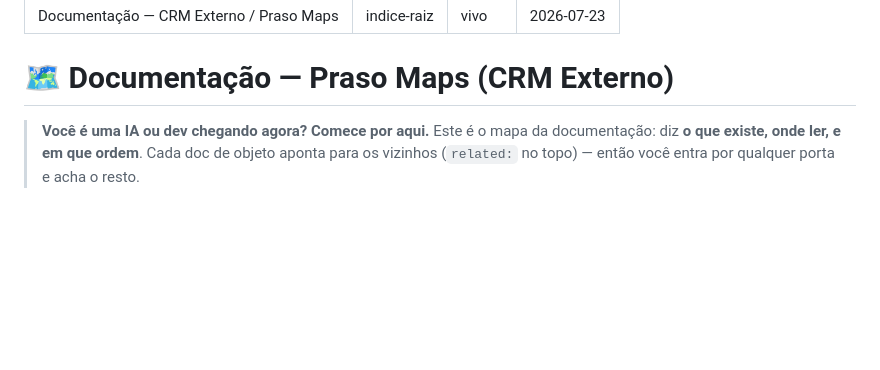
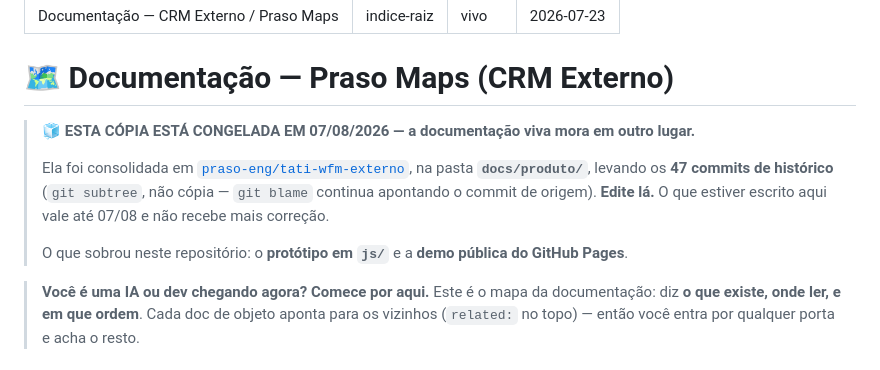
Before and after one commit to tatianaaires-ship-it/crm-externo-mapa, a Markdown page: docs/README.md, the part around the change. Drawn GitHub-style; blank space fills up the shorter version.

```diff
--- a/docs/README.md
+++ b/docs/README.md
@@ -6,6 +6,12 @@ atualizado: "2026-07-23"
 ---
 
 # 🗺️ Documentação — Praso Maps (CRM Externo)
+
+> 🧊 **ESTA CÓPIA ESTÁ CONGELADA EM 07/08/2026 — a documentação viva mora em outro lugar.**
+>
+> Ela foi consolidada em [`praso-eng/tati-wfm-externo`](https://github.com/praso-eng/tati-wfm-externo), na pasta **`docs/produto/`**, levando os **47 commits de histórico** (`git subtree`, não cópia — `git blame` continua apontando o commit de origem). **Edite lá.** O que estiver escrito aqui vale até 07/08 e não recebe mais correção.
+>
+> O que sobrou neste repositório: o **protótipo em `js/`** e a **demo pública do GitHub Pages**.
 
 > **Você é uma IA ou dev chegando agora? Comece por aqui.** Este é o mapa da documentação:
 > diz **o que existe, onde ler, e em que ordem**. Cada doc de objeto aponta para os vizinhos
```
Also changed, not shown: CLAUDE.md (+8 -0 lines).
